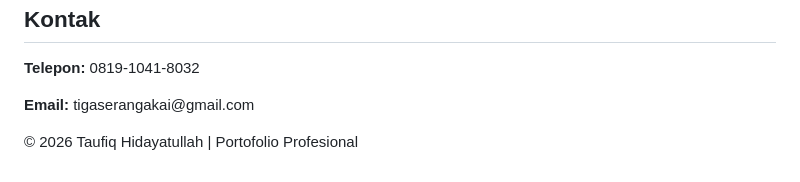
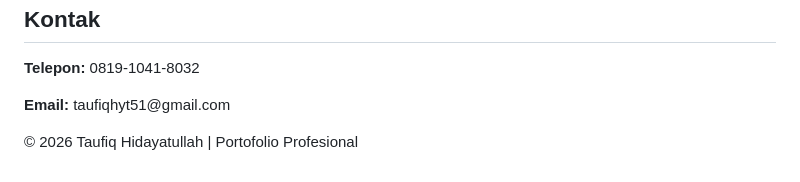
Before and after one commit to vxzn/prtofolio, a Markdown page: README.md, the part around the change. Drawn GitHub-style.

Commit message:
Update contact email in README.md

```diff
--- a/README.md
+++ b/README.md
@@ -88,7 +88,7 @@
   <h2>Kontak</h2>
   <div class="card">
     <p><strong>Telepon:</strong> 0819-1041-8032</p>
-    <p><strong>Email:</strong> tigaserangakai@gmail.com</p>
+    <p><strong>Email:</strong> taufiqhyt51@gmail.com</p>
   </div>
 </section>
 
```
